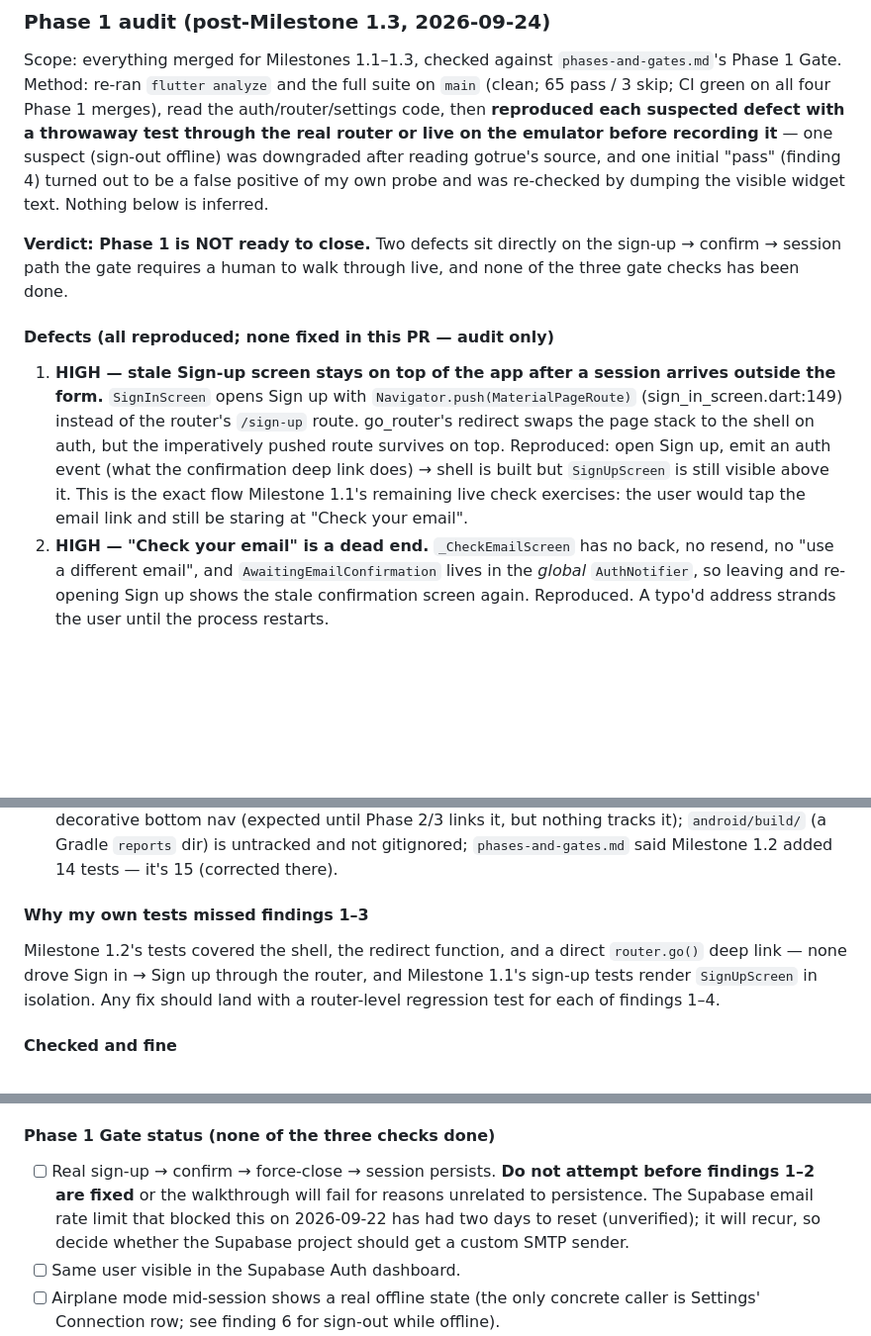
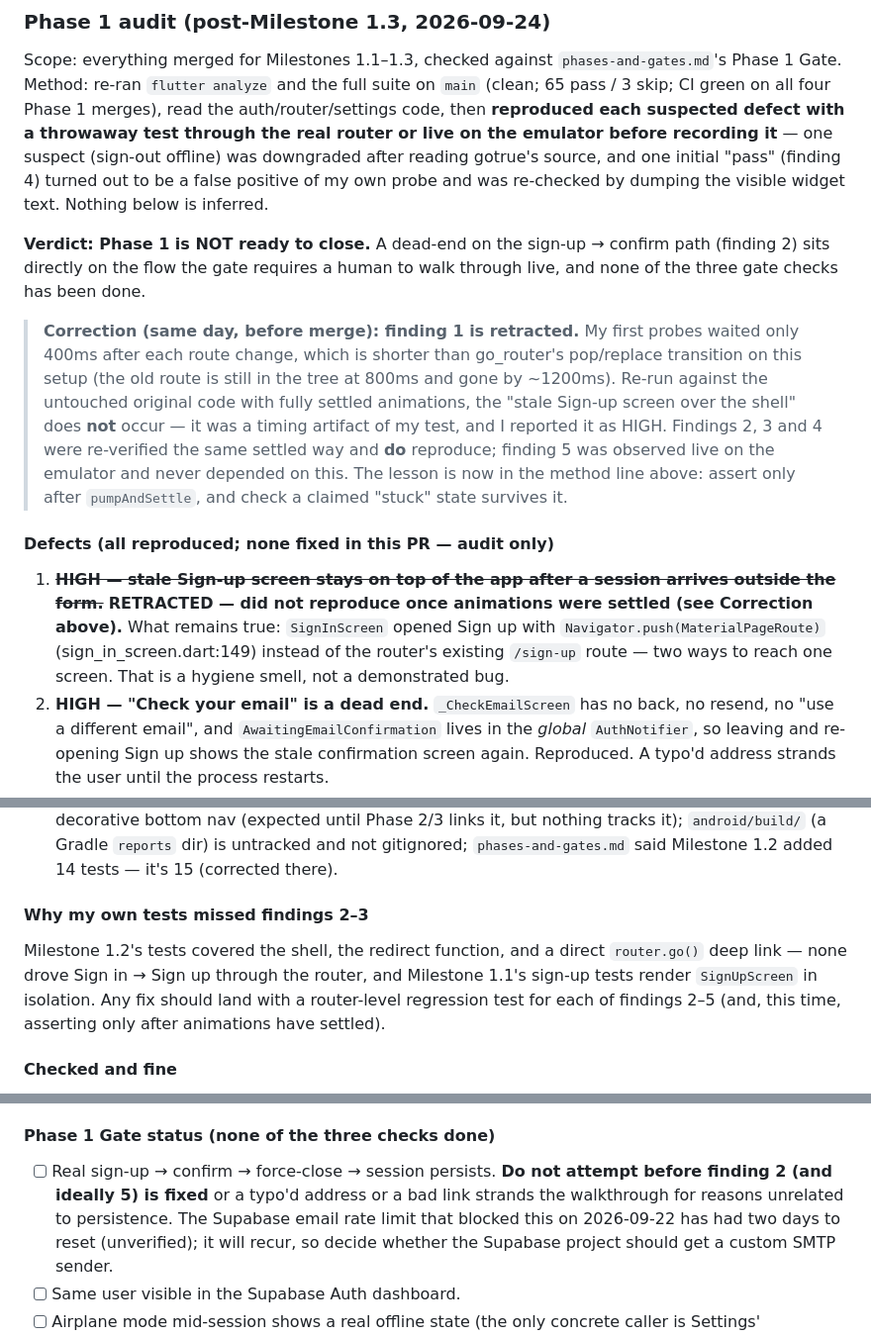
Before and after one commit to Tunasmelt/Cerebro-Flutter, a Markdown page: CHANGELOG.md, 3 parts joined by grey strips. Shown at 99% size. GitHub-like rendering; blank space fills up the shorter version.

Commit message:
Correct Phase 1 audit: retract finding 1 (test-timing artifact)
The "stale Sign-up screen left over the shell" was reported after a
400ms wait, shorter than go_router's route transition. Re-run against
the original code with settled animations it does not occur. Findings
2, 3 and 4 were re-verified the same way and reproduce; finding 5 was
observed live. Adds a visible correction note and adjusts the verdict
and gate note accordingly.

Co-Authored-By: Claude Sonnet 5 <noreply@anthropic.com>

```diff
--- a/CHANGELOG.md
+++ b/CHANGELOG.md
@@ -462,21 +462,31 @@ source, and one initial "pass" (finding 4) turned out to be a
 false positive of my own probe and was re-checked by dumping the
 visible widget text. Nothing below is inferred.
 
-**Verdict: Phase 1 is NOT ready to close.** Two defects sit directly
-on the sign-up → confirm → session path the gate requires a human to
-walk through live, and none of the three gate checks has been done.
+**Verdict: Phase 1 is NOT ready to close.** A dead-end on the
+sign-up → confirm path (finding 2) sits directly on the flow the gate
+requires a human to walk through live, and none of the three gate
+checks has been done.
+
+> **Correction (same day, before merge): finding 1 is retracted.** My
+> first probes waited only 400ms after each route change, which is
+> shorter than go_router's pop/replace transition on this setup (the
+> old route is still in the tree at 800ms and gone by ~1200ms). Re-run
+> against the untouched original code with fully settled animations,
+> the "stale Sign-up screen over the shell" does **not** occur — it was
+> a timing artifact of my test, and I reported it as HIGH. Findings 2,
+> 3 and 4 were re-verified the same settled way and **do** reproduce;
+> finding 5 was observed live on the emulator and never depended on
+> this. The lesson is now in the method line above: assert only after
+> `pumpAndSettle`, and check a claimed "stuck" state survives it.
 
 #### Defects (all reproduced; none fixed in this PR — audit only)
-1. **HIGH — stale Sign-up screen stays on top of the app after a
-   session arrives outside the form.** `SignInScreen` opens Sign up
-   with `Navigator.push(MaterialPageRoute)` (sign_in_screen.dart:149)
-   instead of the router's `/sign-up` route. go_router's redirect
-   swaps the page stack to the shell on auth, but the imperatively
-   pushed route survives on top. Reproduced: open Sign up, emit an
-   auth event (what the confirmation deep link does) → shell is built
-   but `SignUpScreen` is still visible above it. This is the exact
-   flow Milestone 1.1's remaining live check exercises: the user would
-   tap the email link and still be staring at "Check your email".
+1. ~~**HIGH — stale Sign-up screen stays on top of the app after a
+   session arrives outside the form.**~~ **RETRACTED — did not
+   reproduce once animations were settled (see Correction above).**
+   What remains true: `SignInScreen` opened Sign up with
+   `Navigator.push(MaterialPageRoute)` (sign_in_screen.dart:149)
+   instead of the router's existing `/sign-up` route — two ways to
+   reach one screen. That is a hygiene smell, not a demonstrated bug.
 2. **HIGH — "Check your email" is a dead end.** `_CheckEmailScreen`
    has no back, no resend, no "use a different email", and
    `AwaitingEmailConfirmation` lives in the *global* `AuthNotifier`,
@@ -520,12 +530,13 @@ walk through live, and none of the three gate checks has been done.
    untracked and not gitignored; `phases-and-gates.md` said Milestone
    1.2 added 14 tests — it's 15 (corrected there).
 
-#### Why my own tests missed findings 1–3
+#### Why my own tests missed findings 2–3
 Milestone 1.2's tests covered the shell, the redirect function, and a
 direct `router.go()` deep link — none drove Sign in → Sign up through
 the router, and Milestone 1.1's sign-up tests render `SignUpScreen` in
 isolation. Any fix should land with a router-level regression test for
-each of findings 1–4.
+each of findings 2–5 (and, this time, asserting only after animations
+have settled).
 
 #### Checked and fine
 - No secrets tracked: the only JWT in the tree decodes to
@@ -542,8 +553,9 @@ each of findings 1–4.
 
 #### Phase 1 Gate status (none of the three checks done)
 - [ ] Real sign-up → confirm → force-close → session persists. **Do
-  not attempt before findings 1–2 are fixed** or the walkthrough will
-  fail for reasons unrelated to persistence. The Supabase email rate
+  not attempt before finding 2 (and ideally 5) is fixed** or a typo'd
+  address or a bad link strands the walkthrough for reasons unrelated
+  to persistence. The Supabase email rate
   limit that blocked this on 2026-09-22 has had two days to reset
   (unverified); it will recur, so decide whether the Supabase project
   should get a custom SMTP sender.
```
Also changed, not shown: phases-and-gates.md (+5 -3 lines).
